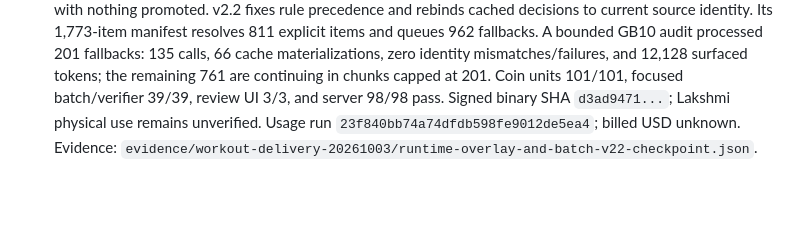
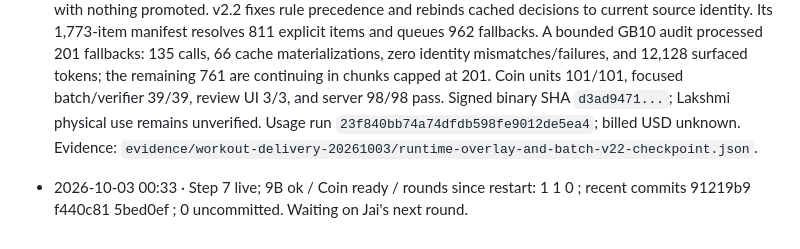
Before and after one commit to ChaiWithJai/coin, a Markdown page: BUILD-LOG.md, the part around the change. Rendered like a GitHub page; blank space fills up the shorter version.

Commit message:
Build log: hourly check-in

```diff
--- a/BUILD-LOG.md
+++ b/BUILD-LOG.md
@@ -62,3 +62,4 @@ Ten importer tests and 71 server tests pass. The integrated Coin iPhone 11 simul
 - 2026-10-03 00:09 · Atomic source-item batch and checked review queue · Generalized the bounded batch path from 10 items in one manual block to all 1,773 source items across 70 workouts. Submission atomically pins catalog, source and text hashes plus stable proposal IDs; 441 explicit-source proposals complete deterministically and 1,332 unresolved items enter a resumable one-letter Bonsai fallback. All remain `runtime_eligible=false` and unpromoted. GB10 job `1de524c7...` is live under PID 3261091; at the evidence probe 680 were complete, 1,093 pending, with 196 observed model calls, 43 cache hits, 17,959 tokens and 144 retained unknowns. Export now separates normalization, actual inference, gate, human-review state and promotion decision without claiming review. The exact current 43-item timed-unknown queue was generated from job `350987a3...`, hash `1501ec7b...`, with source lineage and no invented labels. Batch/source 33/33, server root 14/14 and server package 78/78 pass. Usage run `5ac4c258c1134e03b0b925153cb5efe1`; billed USD unknown. Evidence: `evidence/workout-delivery-20261003/atomic-source-item-batch-checkpoint.json`.
 
 - 2026-10-03 00:30 · Runtime overlay, review loop, and corrected atomic batch · Coin can now load only a fixed, exact-catalog reviewed overlay and bind one concrete movement plus measurement recipe to every generated lesson step. Missing, duplicate, stale, partially approved, or mismatched proposals reject the whole overlay and preserve the original workout. No reviewed overlay is bundled yet. Added a local 43-item source review interface and a release-receipt verifier for record → review/correction → dataset → evaluation → deployment lineage. Auditing the earlier v2 atomic job found 84/441 bad deterministic routes, 139/139 cache identity leaks, and 16 source-supported model errors; job `1de524c7...` was stopped and remains paused, with nothing promoted. v2.2 fixes rule precedence and rebinds cached decisions to current source identity. Its 1,773-item manifest resolves 811 explicit items and queues 962 fallbacks. A bounded GB10 audit processed 201 fallbacks: 135 calls, 66 cache materializations, zero identity mismatches/failures, and 12,128 surfaced tokens; the remaining 761 are continuing in chunks capped at 201. Coin units 101/101, focused batch/verifier 39/39, review UI 3/3, and server 98/98 pass. Signed binary SHA `d3ad9471...`; Lakshmi physical use remains unverified. Usage run `23f840bb74a74dfdb598fe9012de5ea4`; billed USD unknown. Evidence: `evidence/workout-delivery-20261003/runtime-overlay-and-batch-v22-checkpoint.json`.
+- 2026-10-03 00:33 · Step 7 live; 9B ok / Coin ready / rounds since restart: 1 1 0 ; recent commits 91219b9 f440c81 5bed0ef ; 0 uncommitted. Waiting on Jai's next round.
```
